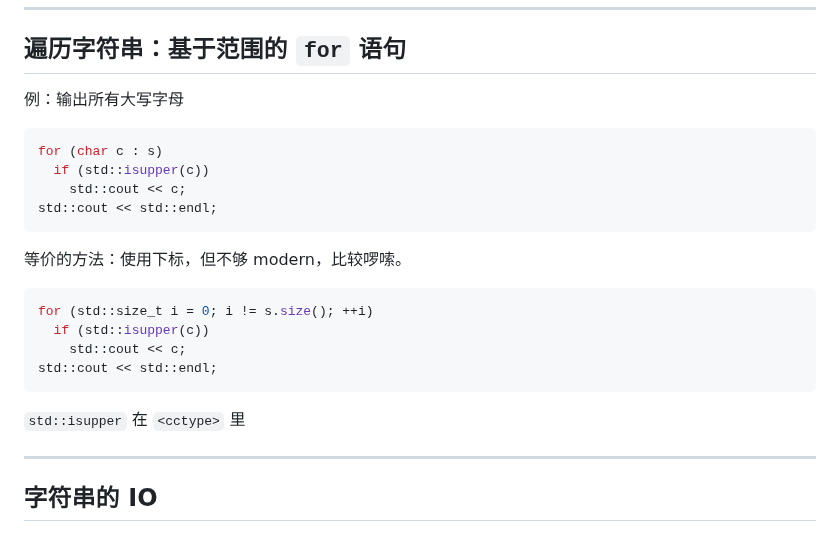
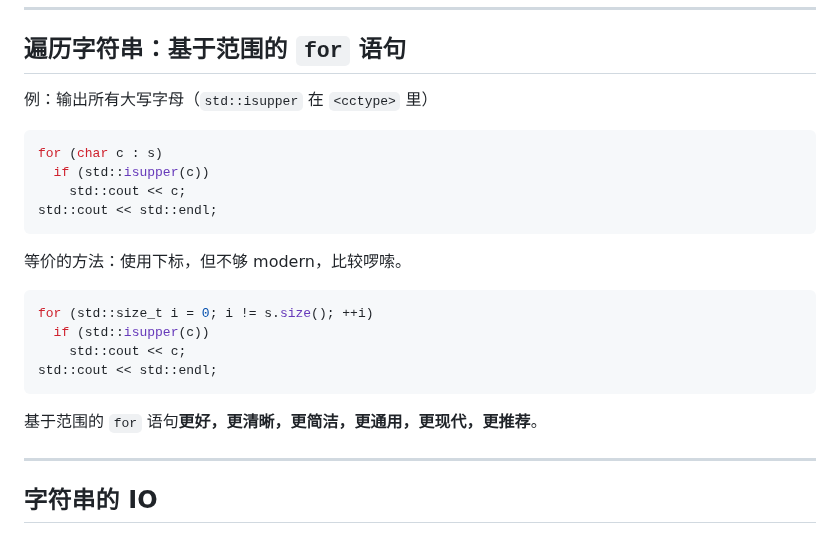
Before and after one commit to GKxxUCAS/CS100-recitations-spring2023, a Markdown page: r6/r6.md, the part around one of its changes. GitHub-like rendering.

Commit message:
finish r6

````diff
--- a/r6/r6.md
+++ b/r6/r6.md
@@ -915,7 +915,7 @@ s1 += 'a'; // s2 is still "Hello"
 
 ## 遍历字符串：基于范围的 `for` 语句
 
-例：输出所有大写字母
+例：输出所有大写字母（`std::isupper` 在 `<cctype>` 里）
 
 ```cpp
 for (char c : s)
@@ -933,7 +933,7 @@ for (std::size_t i = 0; i != s.size(); ++i)
 std::cout << std::endl;
 ```
 
-`std::isupper` 在 `<cctype>` 里
+基于范围的 `for` 语句**更好，更清晰，更简洁，更通用，更现代，更推荐**。
 
 ---
 
````
Also changed, not shown: other parts of r6/r6.md (+1 -1 lines).
